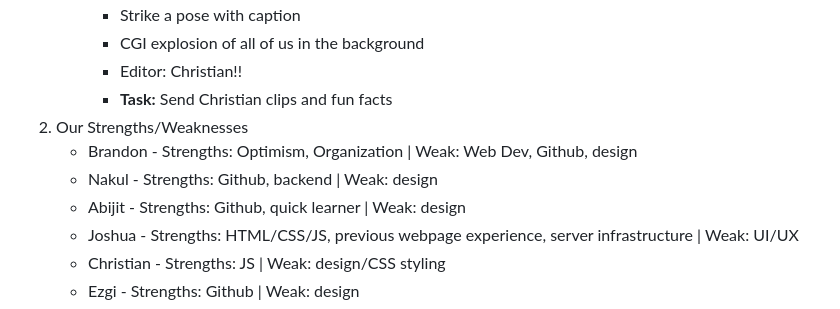
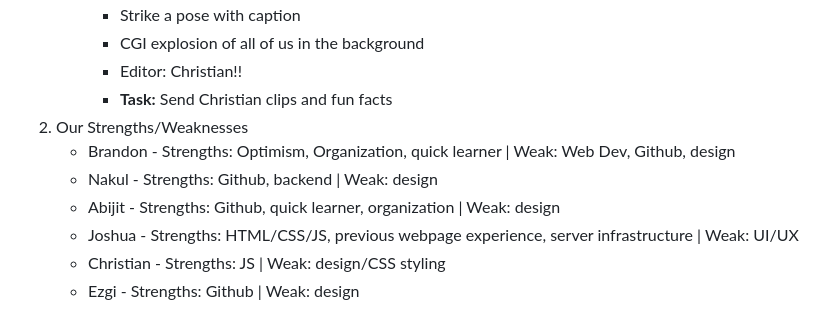
Before and after one commit to pandawarlord/cse110-sp23-group4, a Markdown page: admin/meetings/041723-kickoff.md, the part around the change. Drawn GitHub-style.

Commit message:
updated 041723 meeting notes

```diff
--- a/admin/meetings/041723-kickoff.md
+++ b/admin/meetings/041723-kickoff.md
@@ -38,9 +38,9 @@ ___
       -  Editor: Christian!!
       -  **Task:** Send Christian clips and fun facts
 2. Our Strengths/Weaknesses
-   - Brandon - Strengths: Optimism, Organization | Weak: Web Dev, Github, design
+   - Brandon - Strengths: Optimism, Organization, quick learner | Weak: Web Dev, Github, design
    - Nakul - Strengths: Github, backend | Weak: design
-   - Abijit - Strengths: Github, quick learner | Weak: design
+   - Abijit - Strengths: Github, quick learner, organization | Weak: design
    - Joshua - Strengths: HTML/CSS/JS, previous webpage experience, server infrastructure | Weak: UI/UX
    - Christian - Strengths: JS | Weak: design/CSS styling
    - Ezgi - Strengths: Github | Weak: design
```
